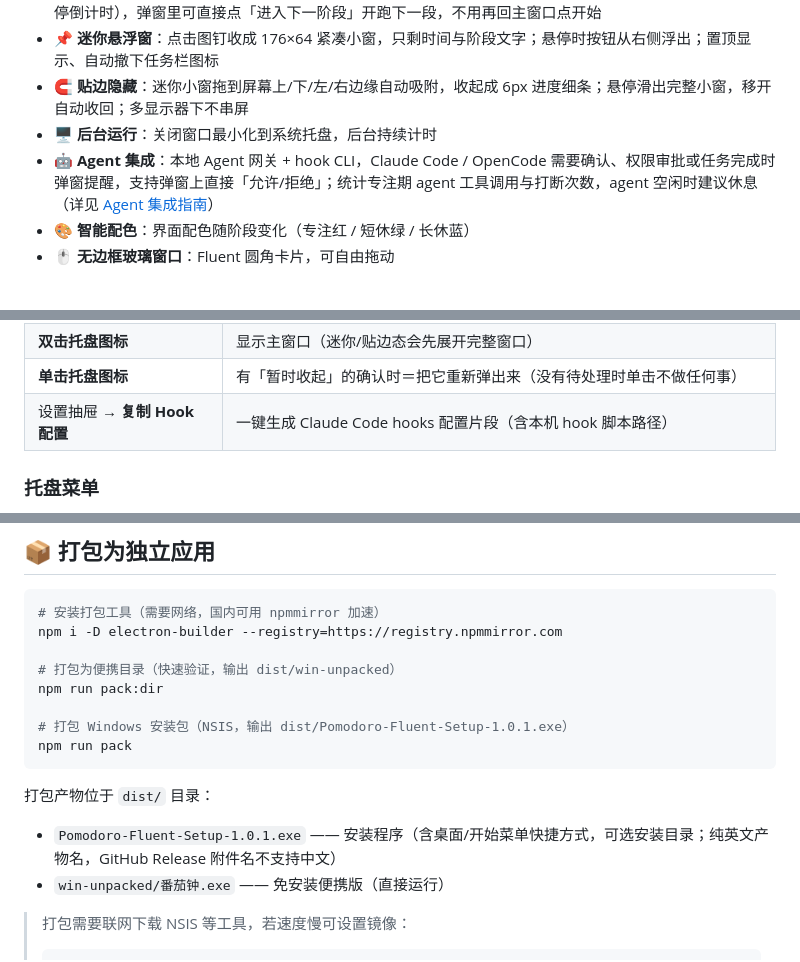
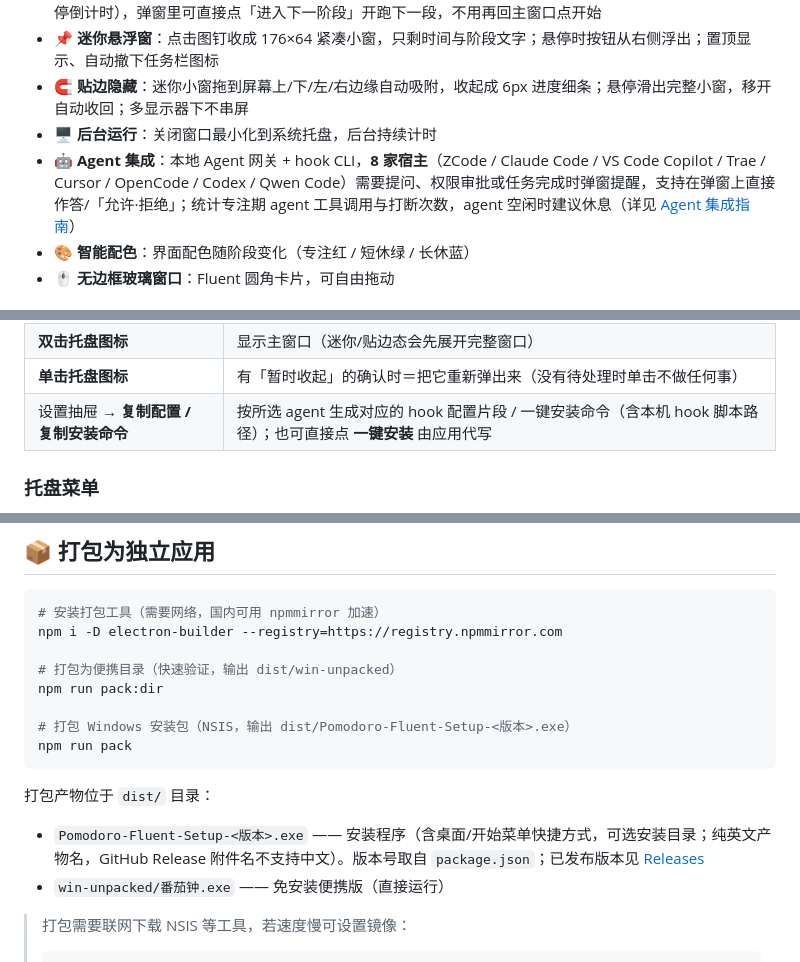
Before and after one commit to HonorVanEr/pomodoro-fluent, a Markdown page: README.md, 3 parts joined by grey strips. GitHub-like rendering.

````diff
--- a/README.md
+++ b/README.md
@@ -14,7 +14,7 @@
 - **📌 迷你悬浮窗**：点击图钉收成 176×64 紧凑小窗，只剩时间与阶段文字；悬停时按钮从右侧浮出；置顶显示、自动撤下任务栏图标
 - **🧲 贴边隐藏**：迷你小窗拖到屏幕上/下/左/右边缘自动吸附，收起成 6px 进度细条；悬停滑出完整小窗，移开自动收回；多显示器下不串屏
 - **🖥️ 后台运行**：关闭窗口最小化到系统托盘，后台持续计时
-- **🤖 Agent 集成**：本地 Agent 网关 + hook CLI，Claude Code / OpenCode 需要确认、权限审批或任务完成时弹窗提醒，支持弹窗上直接「允许/拒绝」；统计专注期 agent 工具调用与打断次数，agent 空闲时建议休息（详见 [Agent 集成指南](docs/agent-hooks.md)）
+- **🤖 Agent 集成**：本地 Agent 网关 + hook CLI，**8 家宿主**（ZCode / Claude Code / VS Code Copilot / Trae / Cursor / OpenCode / Codex / Qwen Code）需要提问、权限审批或任务完成时弹窗提醒，支持在弹窗上直接作答/「允许·拒绝」；统计专注期 agent 工具调用与打断次数，agent 空闲时建议休息（详见 [Agent 集成指南](docs/agent-hooks.md)）
 - **🎨 智能配色**：界面配色随阶段变化（专注红 / 短休绿 / 长休蓝）
 - **🖱️ 无边框玻璃窗口**：Fluent 圆角卡片，可自由拖动
 
@@ -59,7 +59,7 @@ npm start
 | **R 键** | 快速重置（含轮次） |
 | **双击托盘图标** | 显示主窗口（迷你/贴边态会先展开完整窗口） |
 | **单击托盘图标** | 有「暂时收起」的确认时＝把它重新弹出来（没有待处理时单击不做任何事） |
-| 设置抽屉 → **复制 Hook 配置** | 一键生成 Claude Code hooks 配置片段（含本机 hook 脚本路径） |
+| 设置抽屉 → **复制配置 / 复制安装命令** | 按所选 agent 生成对应的 hook 配置片段 / 一键安装命令（含本机 hook 脚本路径）；也可直接点 **一键安装** 由应用代写 |
 
 ### 托盘菜单
 右键托盘图标可：待处理的确认（收起过确认时才会出现）/ 显示主窗口 / 开始-暂停 / 重置 / 跳到下一阶段（立即开始计时）/ 退出。
@@ -155,12 +155,12 @@ npm i -D electron-builder --registry=https://registry.npmmirror.com
 # 打包为便携目录（快速验证，输出 dist/win-unpacked）
 npm run pack:dir
 
-# 打包 Windows 安装包（NSIS，输出 dist/Pomodoro-Fluent-Setup-1.0.1.exe）
+# 打包 Windows 安装包（NSIS，输出 dist/Pomodoro-Fluent-Setup-<版本>.exe）
 npm run pack
 ```
 
 打包产物位于 `dist/` 目录：
-- `Pomodoro-Fluent-Setup-1.0.1.exe` —— 安装程序（含桌面/开始菜单快捷方式，可选安装目录；纯英文产物名，GitHub Release 附件名不支持中文）
+- `Pomodoro-Fluent-Setup-<版本>.exe` —— 安装程序（含桌面/开始菜单快捷方式，可选安装目录；纯英文产物名，GitHub Release 附件名不支持中文）。版本号取自 `package.json`；已发布版本见 [Releases](https://github.com/HonorVanEr/pomodoro-fluent/releases)
 - `win-unpacked/番茄钟.exe` —— 免安装便携版（直接运行）
 
 > 打包需要联网下载 NSIS 等工具，若速度慢可设置镜像：
````
Also changed, not shown: other parts of README.md (+3 -3 lines), docs/agent-hooks.md (+83 -28 lines).
